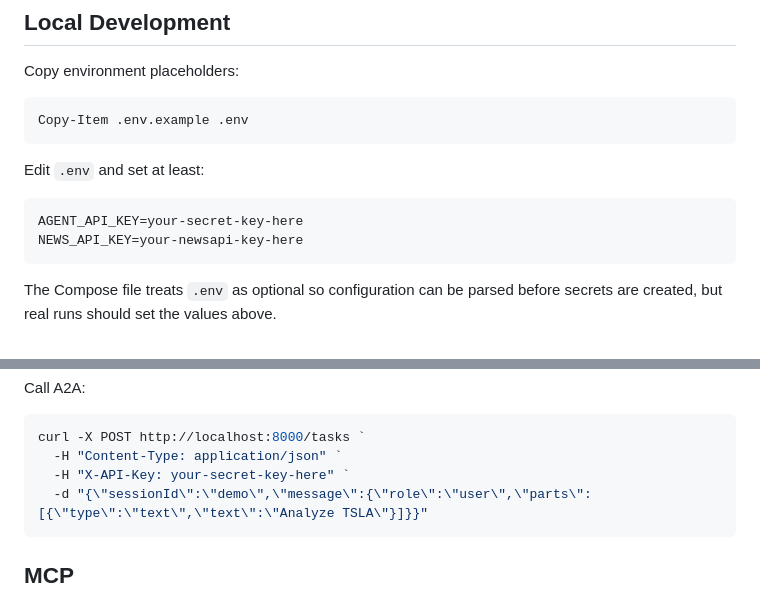
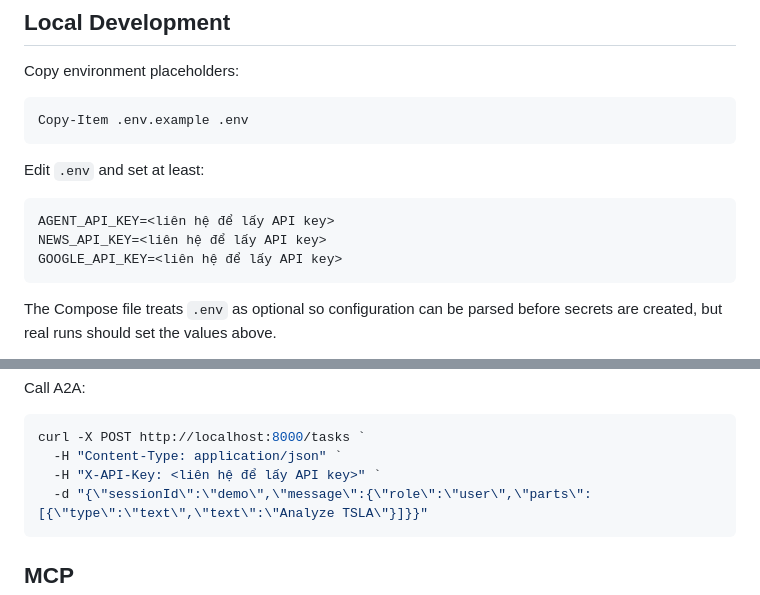
Before and after one commit to bananacat12/Mutli-Agent-Stock, a Markdown page: README.md, 2 parts joined by grey strips. GitHub-like rendering.

````diff
--- a/README.md
+++ b/README.md
@@ -51,8 +51,9 @@ Copy-Item .env.example .env
 Edit `.env` and set at least:
 
 ```env
-AGENT_API_KEY=your-secret-key-here
-NEWS_API_KEY=your-newsapi-key-here
+AGENT_API_KEY=<liên hệ để lấy API key>
+NEWS_API_KEY=<liên hệ để lấy API key>
+GOOGLE_API_KEY=<liên hệ để lấy API key>
 ```
 
 The Compose file treats `.env` as optional so configuration can be parsed before secrets are created, but real runs should set the values above.
@@ -74,7 +75,7 @@ Call A2A:
 ```powershell
 curl -X POST http://localhost:8000/tasks `
   -H "Content-Type: application/json" `
-  -H "X-API-Key: your-secret-key-here" `
+  -H "X-API-Key: <liên hệ để lấy API key>" `
   -d "{\"sessionId\":\"demo\",\"message\":{\"role\":\"user\",\"parts\":[{\"type\":\"text\",\"text\":\"Analyze TSLA\"}]}}"
 ```
 
````
Also changed, not shown: other parts of README.md (+3 -3 lines).
